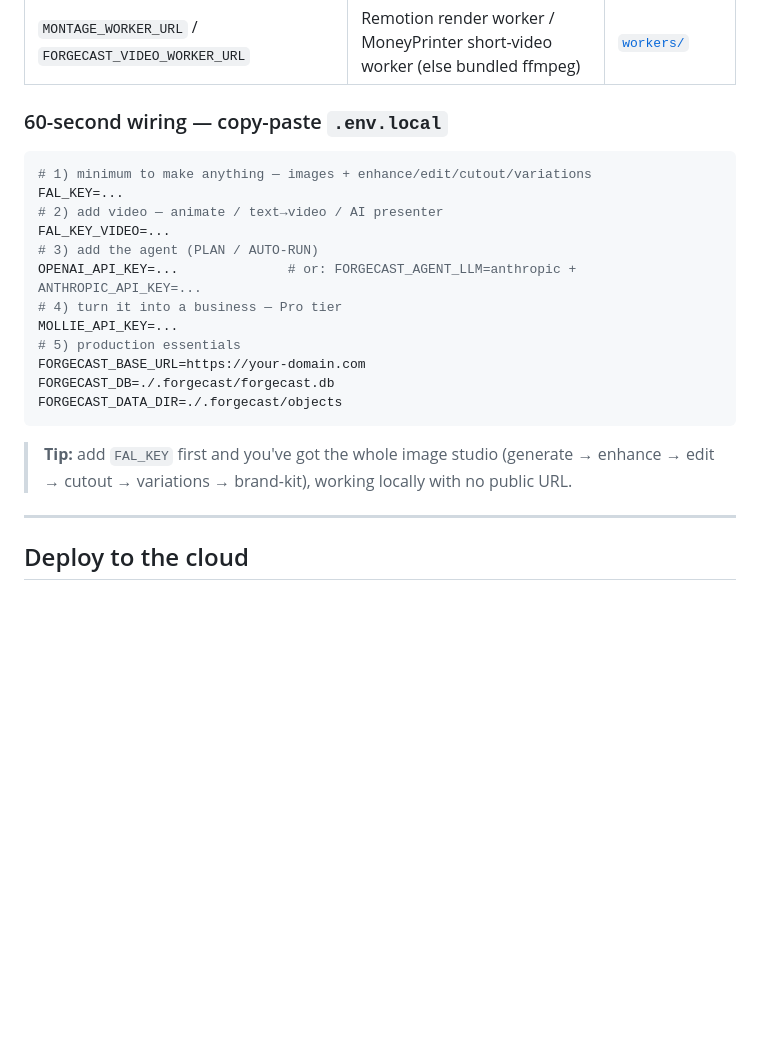
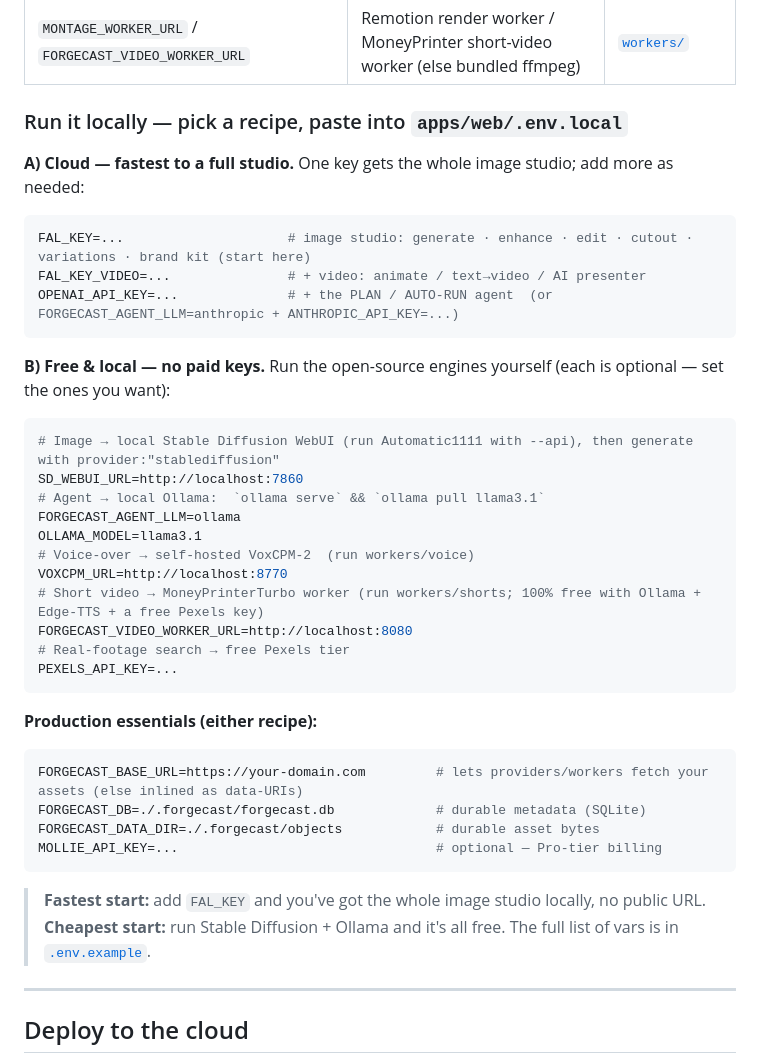
Before and after one commit to Baxter-Labs/forgecast, a Markdown page: README.md, the part around one of its changes. Rendered like a GitHub page; blank space fills up the shorter version.

Commit message:
docs: complete the keys cheat sheet + a clear "run it locally" (cloud vs free-local)
Bring the README's wiring docs up to date with the latest adapters and make local
setup unmissable:

- Generation keys table: added SD_WEBUI_URL (free self-hosted Stable Diffusion
  image) and PEXELS_API_KEY (real-footage search), and tagged the free options.
- Quickstart: a one-liner pointing to the two local paths + where keys are read.
- Replaced the single "60-second wiring" block with two copy-paste recipes —
  (A) Cloud (fal/OpenAI) and (B) Free & local (Stable Diffusion + Ollama + VoxCPM
  + the workers, no paid keys) — plus shared production-essentials.

Docs only.

Co-Authored-By: Claude Opus 4.8 (1M context) <noreply@anthropic.com>

````diff
--- a/README.md
+++ b/README.md
@@ -219,24 +221,42 @@ Every capability is a swappable adapter. **You set keys once, as server-side env
 | `FORGECAST_PROFILE=baxter-cloud` + `R2_ACCOUNT_ID` / `R2_BUCKET` / `R2_ACCESS_KEY_ID` / `R2_SECRET_ACCESS_KEY` | Cloudflare **R2** asset storage + **D1** metadata at the edge | Cloudflare dashboard |
 | `MONTAGE_WORKER_URL` / `FORGECAST_VIDEO_WORKER_URL` | Remotion render worker / MoneyPrinter short-video worker (else bundled ffmpeg) | [`workers/`](workers/) |
 
-### 60-second wiring — copy-paste `.env.local`
+### Run it locally — pick a recipe, paste into `apps/web/.env.local`
+
+**A) Cloud — fastest to a full studio.** One key gets the whole image studio; add more as needed:
 
 ```bash
-# 1) minimum to make anything — images + enhance/edit/cutout/variations
-FAL_KEY=...
-# 2) add video — animate / text→video / AI presenter
-FAL_KEY_VIDEO=...
-# 3) add the agent (PLAN / AUTO-RUN)
-OPENAI_API_KEY=...              # or: FORGECAST_AGENT_LLM=anthropic + ANTHROPIC_API_KEY=...
-# 4) turn it into a business — Pro tier
-MOLLIE_API_KEY=...
-# 5) production essentials
-FORGECAST_BASE_URL=https://your-domain.com
-FORGECAST_DB=./.forgecast/forgecast.db
-FORGECAST_DATA_DIR=./.forgecast/objects
+FAL_KEY=...                     # image studio: generate · enhance · edit · cutout · variations · brand kit (start here)
+FAL_KEY_VIDEO=...               # + video: animate / text→video / AI presenter
+OPENAI_API_KEY=...              # + the PLAN / AUTO-RUN agent  (or FORGECAST_AGENT_LLM=anthropic + ANTHROPIC_API_KEY=...)
 ```
 
-> **Tip:** add `FAL_KEY` first and you've got the whole image studio (generate → enhance → edit → cutout → variations → brand-kit), working locally with no public URL.
+**B) Free & local — no paid keys.** Run the open-source engines yourself (each is optional — set the ones you want):
+
+```bash
+# Image → local Stable Diffusion WebUI (run Automatic1111 with --api), then generate with provider:"stablediffusion"
+SD_WEBUI_URL=http://localhost:7860
+# Agent → local Ollama:  `ollama serve` && `ollama pull llama3.1`
+FORGECAST_AGENT_LLM=ollama
+OLLAMA_MODEL=llama3.1
+# Voice-over → self-hosted VoxCPM-2  (run workers/voice)
+VOXCPM_URL=http://localhost:8770
+# Short video → MoneyPrinterTurbo worker (run workers/shorts; 100% free with Ollama + Edge-TTS + a free Pexels key)
+FORGECAST_VIDEO_WORKER_URL=http://localhost:8080
+# Real-footage search → free Pexels tier
+PEXELS_API_KEY=...
+```
+
+**Production essentials (either recipe):**
+
+```bash
+FORGECAST_BASE_URL=https://your-domain.com         # lets providers/workers fetch your assets (else inlined as data-URIs)
+FORGECAST_DB=./.forgecast/forgecast.db             # durable metadata (SQLite)
+FORGECAST_DATA_DIR=./.forgecast/objects            # durable asset bytes
+MOLLIE_API_KEY=...                                 # optional — Pro-tier billing
+```
+
+> **Fastest start:** add `FAL_KEY` and you've got the whole image studio locally, no public URL. **Cheapest start:** run Stable Diffusion + Ollama and it's all free. The full list of vars is in [`.env.example`](.env.example).
 
 ---
 
````
Also changed, not shown: other parts of README.md (+5 -3 lines).
